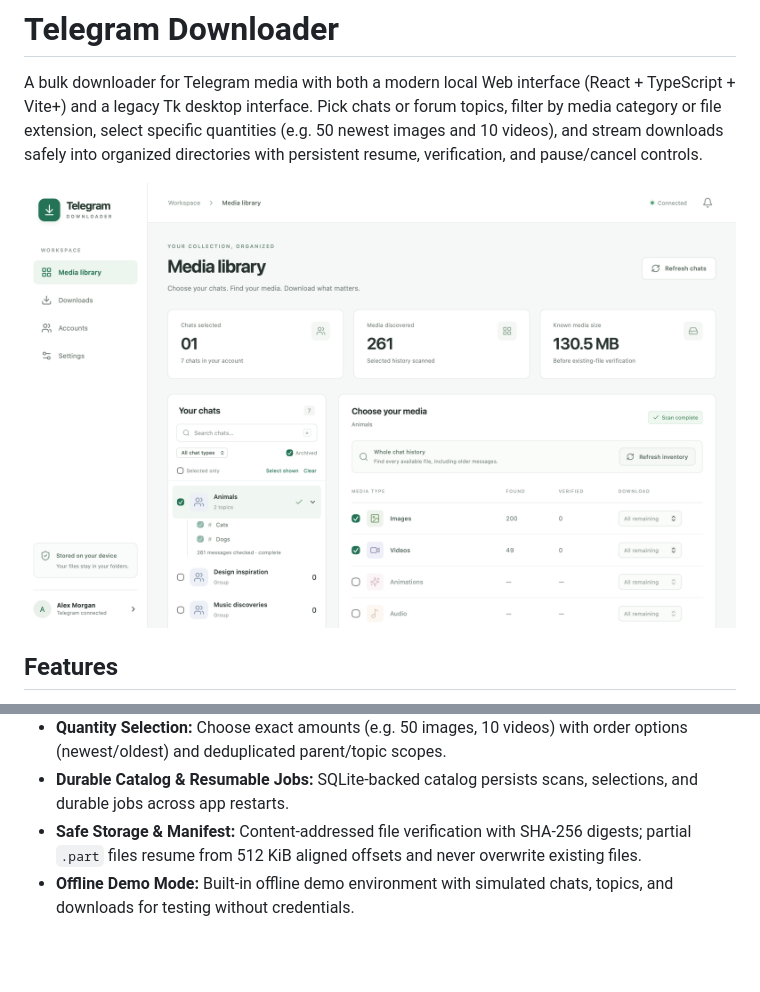
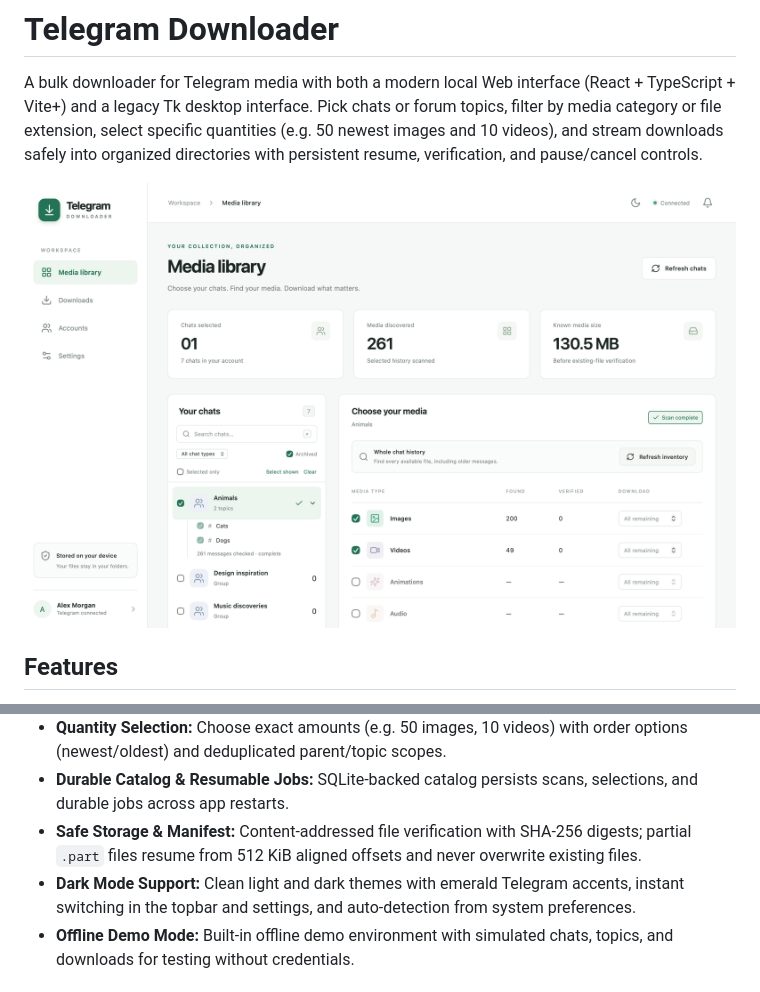
Before and after one commit to trinadhthatakula/TelegramDownloader, a Markdown page: README.md, 2 parts joined by grey strips. Rendered like a GitHub page; pictures changed too: docs/images/web-ui-library.png; blank space fills up the shorter version.

```diff
--- a/README.md
+++ b/README.md
@@ -12,6 +12,7 @@ A bulk downloader for Telegram media with both a modern local Web interface (Rea
 - **Quantity Selection:** Choose exact amounts (e.g. 50 images, 10 videos) with order options (newest/oldest) and deduplicated parent/topic scopes.
 - **Durable Catalog & Resumable Jobs:** SQLite-backed catalog persists scans, selections, and durable jobs across app restarts.
 - **Safe Storage & Manifest:** Content-addressed file verification with SHA-256 digests; partial `.part` files resume from 512 KiB aligned offsets and never overwrite existing files.
+- **Dark Mode Support:** Clean light and dark themes with emerald Telegram accents, instant switching in the topbar and settings, and auto-detection from system preferences.
 - **Offline Demo Mode:** Built-in offline demo environment with simulated chats, topics, and downloads for testing without credentials.
 
 ## Setup
```
Also changed, not shown: other parts of README.md (+7 -0 lines), docs/images/web-ui-dark.png (added), docs/images/web-ui-downloads.png, docs/images/web-ui-settings.png, 8 other files.
